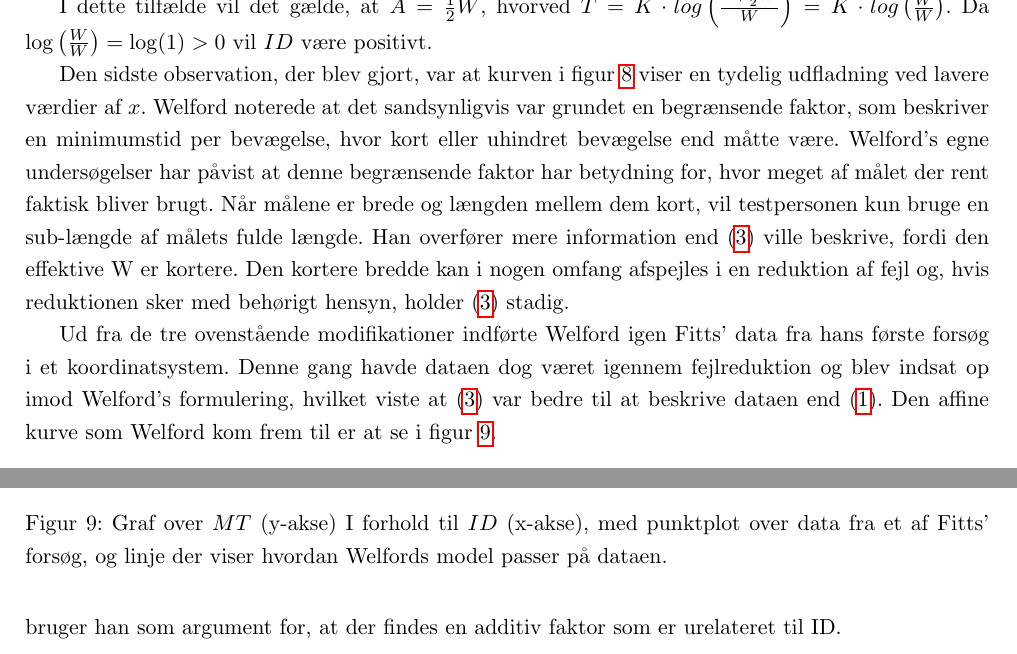
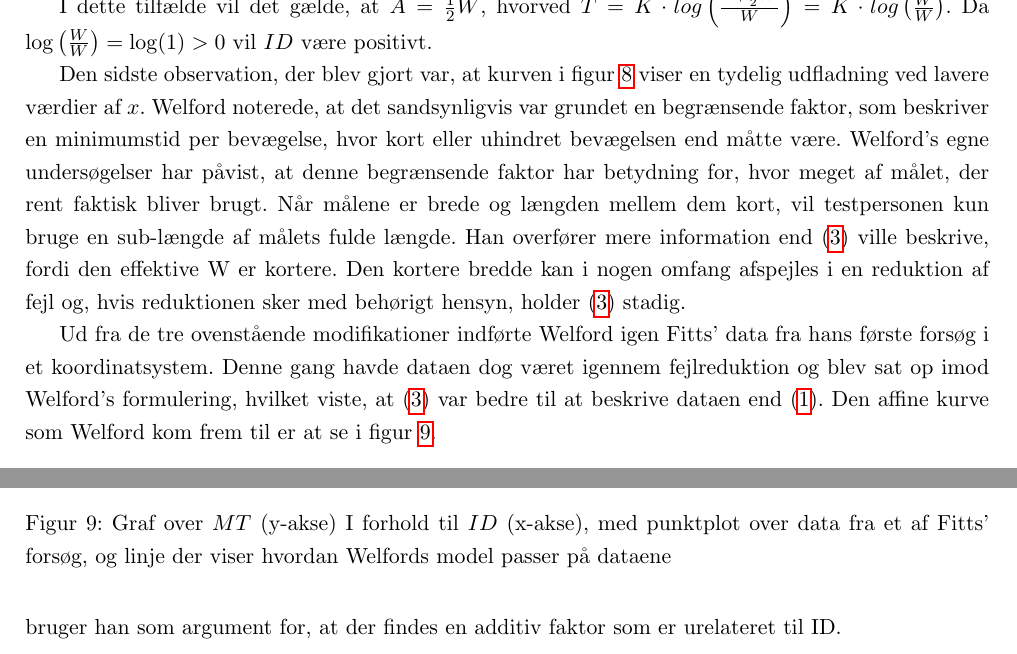
Before and after one commit to MrAdam/bachelor, a LaTeX thesis (latex/main.tex): two parts of pages 12 and 13 of 50, joined at a grey line, cut so that both start at the same text. Compiled offline with pdfLaTeX.

Commit message:
rettelser

```diff
--- a/latex/main.tex
+++ b/latex/main.tex
@@ -173,9 +173,9 @@ T = K \cdot log\left(\frac{A + \frac{1}{2}W}{W}\right) = K \cdot log\left(\frac{
 
 I dette tilfælde vil det gælde, at $A = \frac{1}{2}W$, hvorved $T = K \cdot log\left(\frac{A + \frac{1}{2}W}{W}\right) = K \cdot log\left(\frac{W}{W}\right)$. Da $\log\left(\frac{W}{W}\right)=\log(1) > 0 $ vil $ID$ være positivt.
 
-Den sidste observation, der blev gjort, var at kurven i figur~\ref{fig:WelfordGraf} viser en tydelig udfladning ved lavere værdier af $x$. Welford noterede at det sandsynligvis var grundet en begrænsende faktor, som beskriver en minimumstid per bevægelse, hvor kort eller uhindret bevægelse end måtte være. Welford's egne undersøgelser har påvist at denne begrænsende faktor har betydning for, hvor meget af målet der rent faktisk bliver brugt. Når målene er brede og længden mellem dem kort, vil testpersonen kun bruge en sub-længde af målets fulde længde. Han overfører mere information end (\ref{eq:WelfordsLov}) ville beskrive, fordi den effektive W er kortere. Den kortere bredde kan i nogen omfang afspejles i en reduktion af fejl og, hvis reduktionen sker med behørigt hensyn, holder (\ref{eq:WelfordsLov}) stadig.
+Den sidste observation, der blev gjort var, at kurven i figur~\ref{fig:WelfordGraf} viser en tydelig udfladning ved lavere værdier af $x$. Welford noterede, at det sandsynligvis var grundet en begrænsende faktor, som beskriver en minimumstid per bevægelse, hvor kort eller uhindret bevægelsen end måtte være. Welford's egne undersøgelser har påvist, at denne begrænsende faktor har betydning for, hvor meget af målet, der rent faktisk bliver brugt. Når målene er brede og længden mellem dem kort, vil testpersonen kun bruge en sub-længde af målets fulde længde. Han overfører mere information end (\ref{eq:WelfordsLov}) ville beskrive, fordi den effektive W er kortere. Den kortere bredde kan i nogen omfang afspejles i en reduktion af fejl og, hvis reduktionen sker med behørigt hensyn, holder (\ref{eq:WelfordsLov}) stadig.
 
-Ud fra de tre ovenstående modifikationer indførte Welford igen Fitts' data fra hans første forsøg i et koordinatsystem. Denne gang havde dataen dog været igennem fejlreduktion og blev indsat op imod Welford's formulering, hvilket viste at (\ref{eq:WelfordsLov}) var bedre til at beskrive dataen end (\ref{eq:FittsLov}). Den affine kurve som Welford kom frem til er at se i figur \ref{fig:WelfordGraf2}.
+Ud fra de tre ovenstående modifikationer indførte Welford igen Fitts' data fra hans første forsøg i et koordinatsystem. Denne gang havde dataen dog været igennem fejlreduktion og blev sat op imod Welford's formulering, hvilket viste, at (\ref{eq:WelfordsLov}) var bedre til at beskrive dataen end (\ref{eq:FittsLov}). Den affine kurve som Welford kom frem til er at se i figur \ref{fig:WelfordGraf2}.
 
 \begin{figure}[h]
 \centering
@@ -187,7 +187,7 @@ Ud fra de tre ovenstående modifikationer indførte Welford igen Fitts' data fra
 \begin{figure}[h]
 \centering
 \includegraphics[width=.5\linewidth]{images/illustrations/welford_plot_2}
-\caption{Graf over $MT$ (y-akse) I forhold til $ID$ (x-akse), med punktplot over data fra et af Fitts' forsøg, og linje der viser hvordan Welfords model passer på dataen.}
+\caption{Graf over $MT$ (y-akse) I forhold til $ID$ (x-akse), med punktplot over data fra et af Fitts' forsøg, og linje der viser hvordan Welfords model passer på dataene}
 \label{fig:WelfordGraf2}
 \end{figure}
 
```
Also changed, not shown: latex/main.tex (2 more changed lines).
